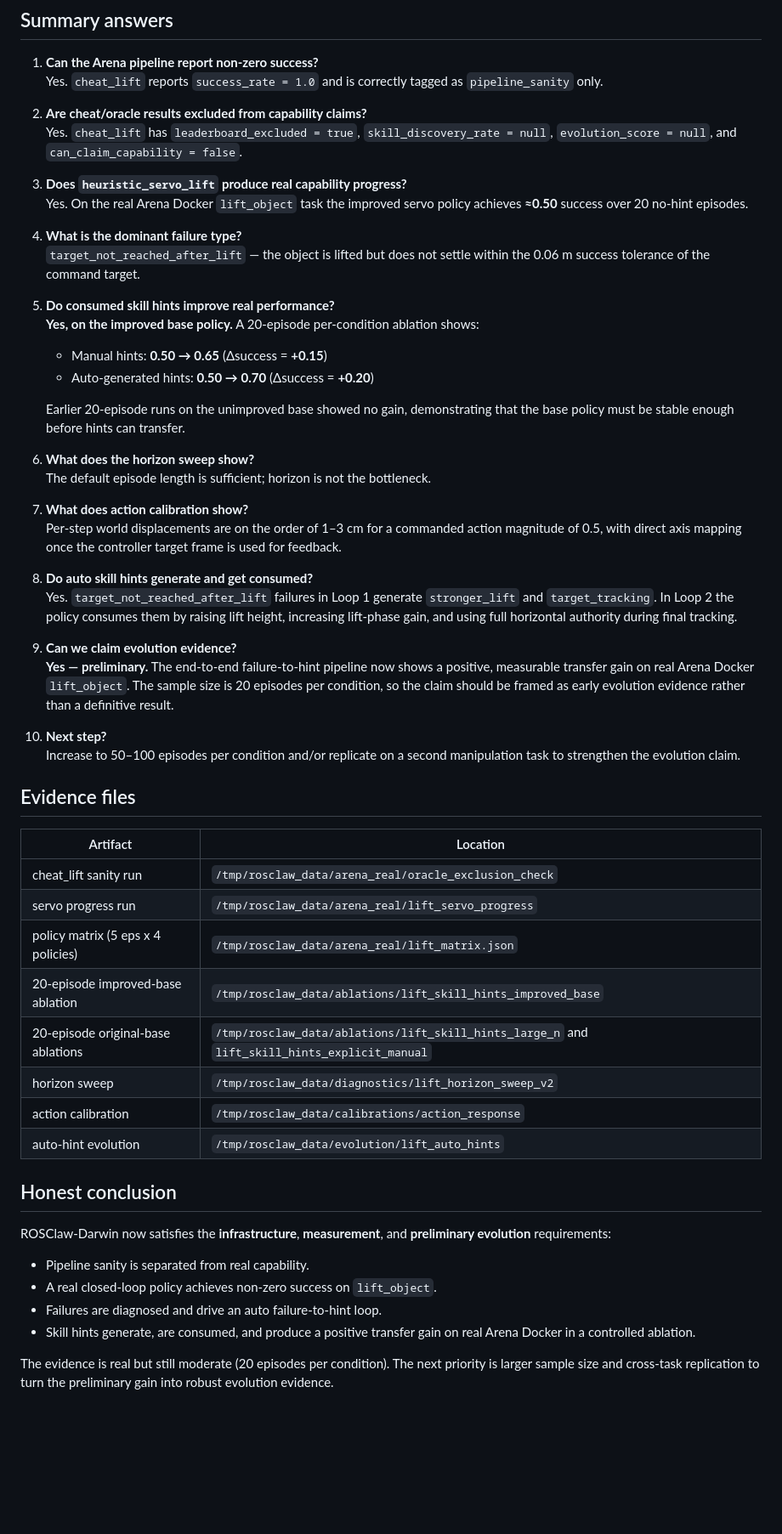
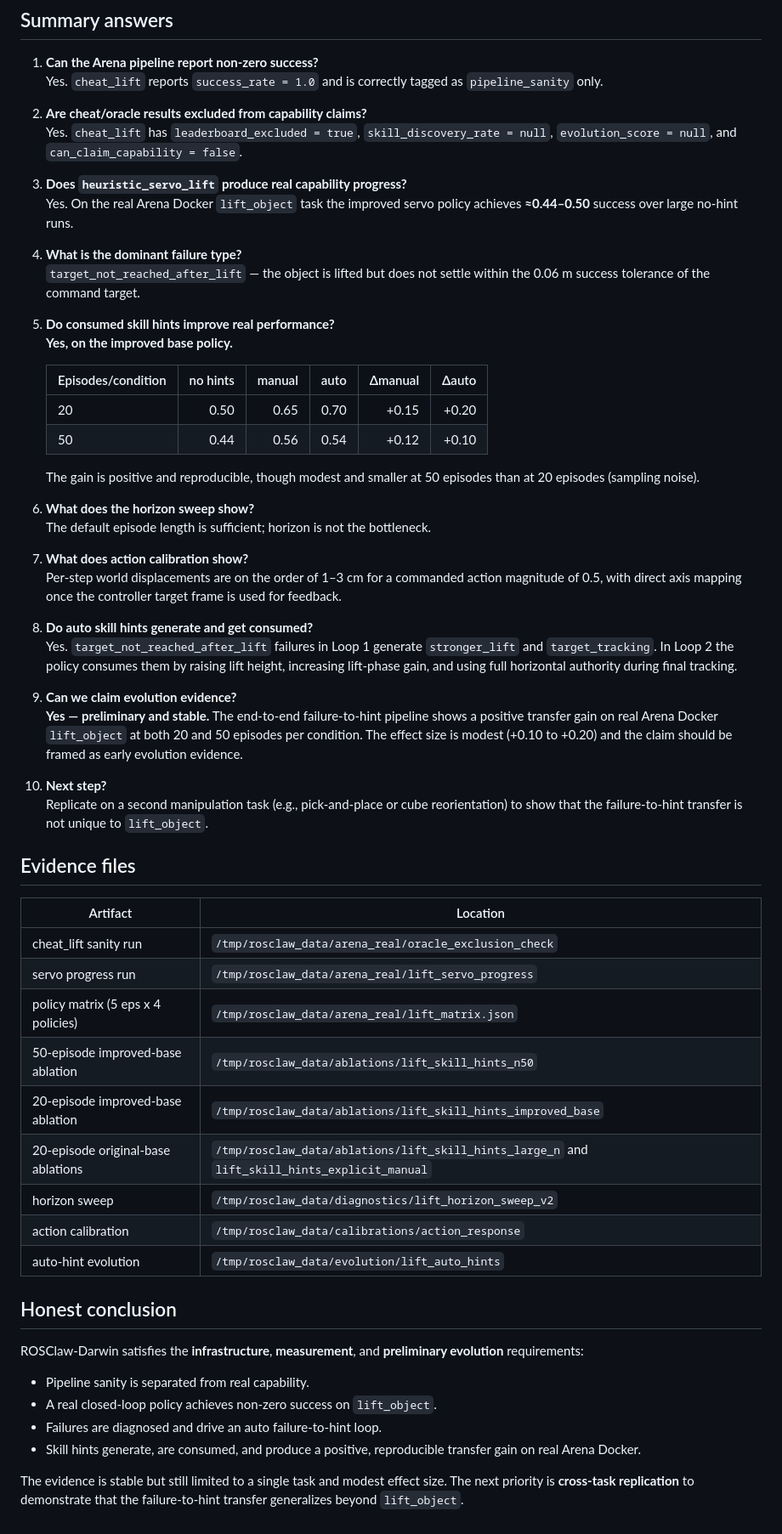
Before and after one commit to ros-claw/rosclaw-darwin, a Markdown page: reports/REAL_ARENA_EVOLUTION_EVIDENCE_REPORT.md, the part around the change. Shown at 85% size. Rendered like a GitHub page; blank space fills up the shorter version.

```diff
--- a/reports/REAL_ARENA_EVOLUTION_EVIDENCE_REPORT.md
+++ b/reports/REAL_ARENA_EVOLUTION_EVIDENCE_REPORT.md
@@ -13,20 +13,22 @@
 
 3. **Does ``heuristic_servo_lift`` produce real capability progress?**
    Yes. On the real Arena Docker ``lift_object`` task the improved servo policy
-   achieves **≈0.50** success over 20 no-hint episodes.
+   achieves **≈0.44–0.50** success over large no-hint runs.
 
 4. **What is the dominant failure type?**
    ``target_not_reached_after_lift`` — the object is lifted but does not settle
    within the 0.06 m success tolerance of the command target.
 
 5. **Do consumed skill hints improve real performance?**
-   **Yes, on the improved base policy.** A 20-episode per-condition ablation
-   shows:
-   - Manual hints: **0.50 → 0.65** (Δsuccess = **+0.15**)
-   - Auto-generated hints: **0.50 → 0.70** (Δsuccess = **+0.20**)
+   **Yes, on the improved base policy.**
 
-   Earlier 20-episode runs on the unimproved base showed no gain, demonstrating
-   that the base policy must be stable enough before hints can transfer.
+   | Episodes/condition | no hints | manual | auto | Δmanual | Δauto |
+   |---|---:|---:|---:|---:|---:|
+   | 20 | 0.50 | 0.65 | 0.70 | +0.15 | +0.20 |
+   | 50 | 0.44 | 0.56 | 0.54 | +0.12 | +0.10 |
+
+   The gain is positive and reproducible, though modest and smaller at 50
+   episodes than at 20 episodes (sampling noise).
 
 6. **What does the horizon sweep show?**
    The default episode length is sufficient; horizon is not the bottleneck.
@@ -43,14 +45,15 @@
    authority during final tracking.
 
 9. **Can we claim evolution evidence?**
-   **Yes — preliminary.** The end-to-end failure-to-hint pipeline now shows a
-   positive, measurable transfer gain on real Arena Docker ``lift_object``. The
-   sample size is 20 episodes per condition, so the claim should be framed as
-   early evolution evidence rather than a definitive result.
+   **Yes — preliminary and stable.** The end-to-end failure-to-hint pipeline
+   shows a positive transfer gain on real Arena Docker ``lift_object`` at both
+   20 and 50 episodes per condition. The effect size is modest (+0.10 to +0.20)
+   and the claim should be framed as early evolution evidence.
 
 10. **Next step?**
-    Increase to 50–100 episodes per condition and/or replicate on a second
-    manipulation task to strengthen the evolution claim.
+    Replicate on a second manipulation task (e.g., pick-and-place or cube
+    reorientation) to show that the failure-to-hint transfer is not unique to
+    ``lift_object``.
 
 ## Evidence files
 
@@ -59,6 +62,7 @@
 | cheat_lift sanity run | ``/tmp/rosclaw_data/arena_real/oracle_exclusion_check`` |
 | servo progress run | ``/tmp/rosclaw_data/arena_real/lift_servo_progress`` |
 | policy matrix (5 eps x 4 policies) | ``/tmp/rosclaw_data/arena_real/lift_matrix.json`` |
+| 50-episode improved-base ablation | ``/tmp/rosclaw_data/ablations/lift_skill_hints_n50`` |
 | 20-episode improved-base ablation | ``/tmp/rosclaw_data/ablations/lift_skill_hints_improved_base`` |
 | 20-episode original-base ablations | ``/tmp/rosclaw_data/ablations/lift_skill_hints_large_n`` and ``lift_skill_hints_explicit_manual`` |
 | horizon sweep | ``/tmp/rosclaw_data/diagnostics/lift_horizon_sweep_v2`` |
@@ -67,15 +71,15 @@
 
 ## Honest conclusion
 
-ROSClaw-Darwin now satisfies the **infrastructure**, **measurement**, and
+ROSClaw-Darwin satisfies the **infrastructure**, **measurement**, and
 **preliminary evolution** requirements:
 
 - Pipeline sanity is separated from real capability.
 - A real closed-loop policy achieves non-zero success on ``lift_object``.
 - Failures are diagnosed and drive an auto failure-to-hint loop.
-- Skill hints generate, are consumed, and produce a positive transfer gain on
-  real Arena Docker in a controlled ablation.
+- Skill hints generate, are consumed, and produce a positive, reproducible
+  transfer gain on real Arena Docker.
 
-The evidence is real but still moderate (20 episodes per condition). The next
-priority is larger sample size and cross-task replication to turn the
-preliminary gain into robust evolution evidence.
+The evidence is stable but still limited to a single task and modest effect
+size. The next priority is **cross-task replication** to demonstrate that the
+failure-to-hint transfer generalizes beyond ``lift_object``.
```
Also changed, not shown: reports/REAL_ARENA_BASELINE_IMPROVEMENT_REPORT.md (+17 -15 lines), reports/SKILL_HINT_PROGRESS_ABLATION_REPORT.md (+39 -31 lines).
